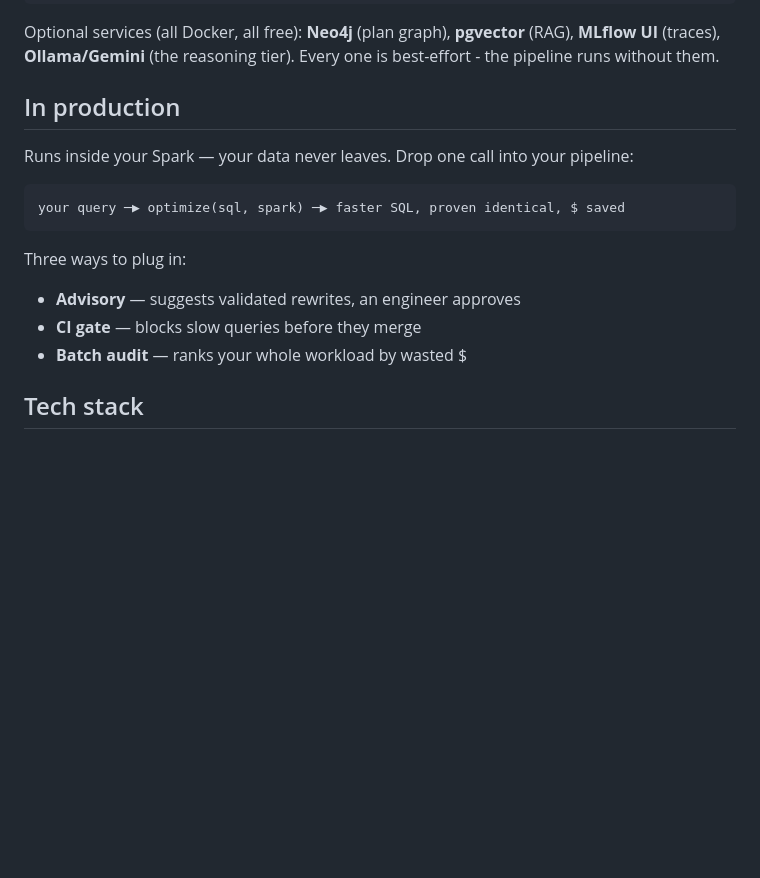
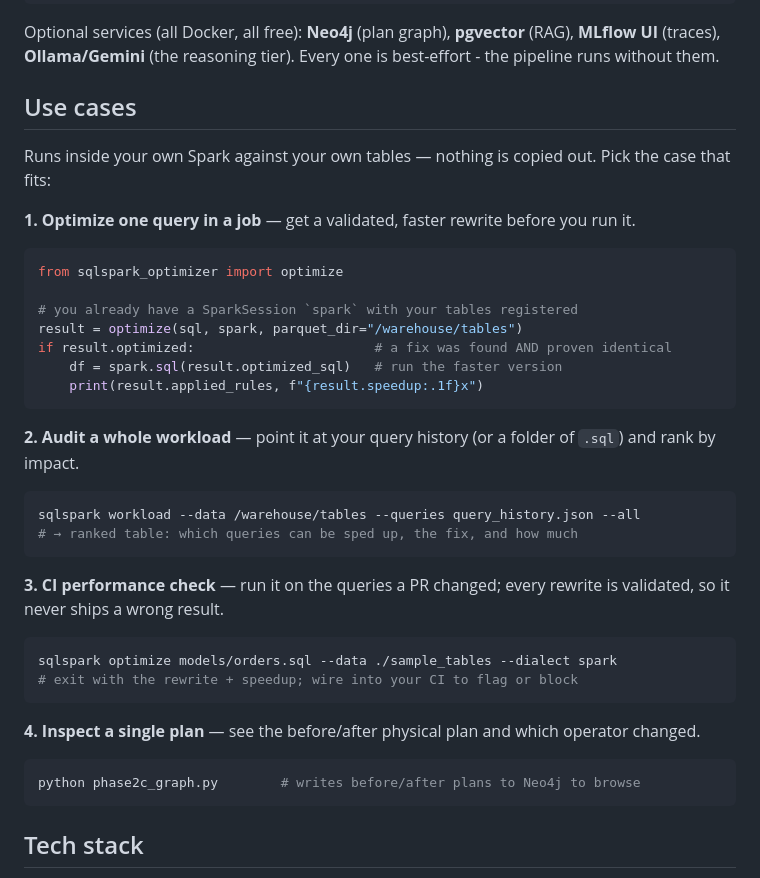
Before and after one commit to Yashi248/SQLSparkOptimizer, a Markdown page: README.md, the part around the change. Rendered like a GitHub page; blank space fills up the shorter version.

````diff
--- a/README.md
+++ b/README.md
@@ -75,19 +75,41 @@ sqlspark workload --data data/tpch --queries data/tpch_queries.json --all
 
 Optional services (all Docker, all free): **Neo4j** (plan graph), **pgvector** (RAG), **MLflow UI** (traces), **Ollama/Gemini** (the reasoning tier). Every one is best-effort - the pipeline runs without them.
 
-## In production
+## Use cases
 
-Runs inside your Spark — your data never leaves. Drop one call into your pipeline:
+Runs inside your own Spark against your own tables — nothing is copied out. Pick the case that fits:
 
-```
-your query ─▶ optimize(sql, spark) ─▶ faster SQL, proven identical, $ saved
+**1. Optimize one query in a job** — get a validated, faster rewrite before you run it.
+
+```python
+from sqlspark_optimizer import optimize
+
+# you already have a SparkSession `spark` with your tables registered
+result = optimize(sql, spark, parquet_dir="/warehouse/tables")
+if result.optimized:                       # a fix was found AND proven identical
+    df = spark.sql(result.optimized_sql)   # run the faster version
+    print(result.applied_rules, f"{result.speedup:.1f}x")
 ```
 
-Three ways to plug in:
+**2. Audit a whole workload** — point it at your query history (or a folder of `.sql`) and rank by impact.
 
-- **Advisory** — suggests validated rewrites, an engineer approves
-- **CI gate** — blocks slow queries before they merge
-- **Batch audit** — ranks your whole workload by wasted $
+```bash
+sqlspark workload --data /warehouse/tables --queries query_history.json --all
+# → ranked table: which queries can be sped up, the fix, and how much
+```
+
+**3. CI performance check** — run it on the queries a PR changed; every rewrite is validated, so it never ships a wrong result.
+
+```bash
+sqlspark optimize models/orders.sql --data ./sample_tables --dialect spark
+# exit with the rewrite + speedup; wire into your CI to flag or block
+```
+
+**4. Inspect a single plan** — see the before/after physical plan and which operator changed.
+
+```bash
+python phase2c_graph.py        # writes before/after plans to Neo4j to browse
+```
 
 ## Tech stack
 
````
